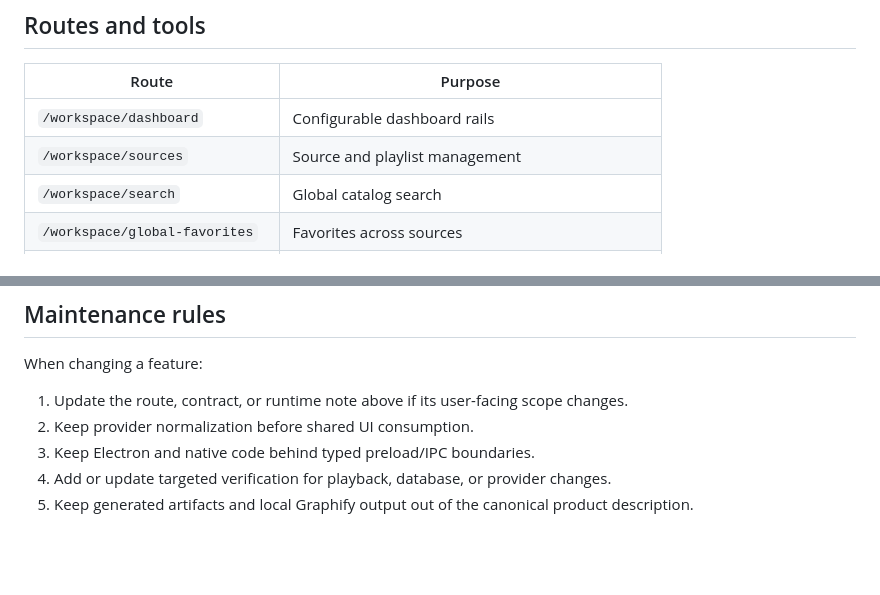
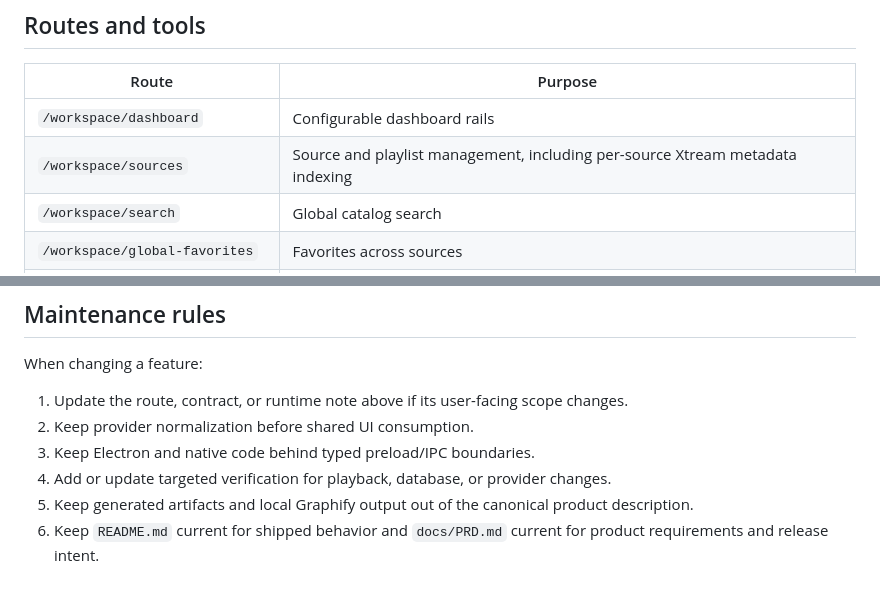
Before and after one commit to alshanti-56/ARM-Nator, a Markdown page: README.md, 2 parts joined by grey strips. Rendered like a GitHub page; blank space fills up the shorter version.

```diff
--- a/README.md
+++ b/README.md
@@ -78,7 +89,7 @@ a downloadable media stream and may fail in a generic player engine.
 | Route | Purpose |
 | --- | --- |
 | `/workspace/dashboard` | Configurable dashboard rails |
-| `/workspace/sources` | Source and playlist management |
+| `/workspace/sources` | Source and playlist management, including per-source Xtream metadata indexing |
 | `/workspace/search` | Global catalog search |
 | `/workspace/global-favorites` | Favorites across sources |
 | `/workspace/global-recent` | Recently viewed content |
@@ -239,3 +264,5 @@ When changing a feature:
    changes.
 5. Keep generated artifacts and local Graphify output out of the canonical
    product description.
+6. Keep `README.md` current for shipped behavior and `docs/PRD.md` current for
+   product requirements and release intent.
```
Also changed, not shown: other parts of README.md (+25 -0 lines), docs/PRD.md (added, +401 -0 lines).
